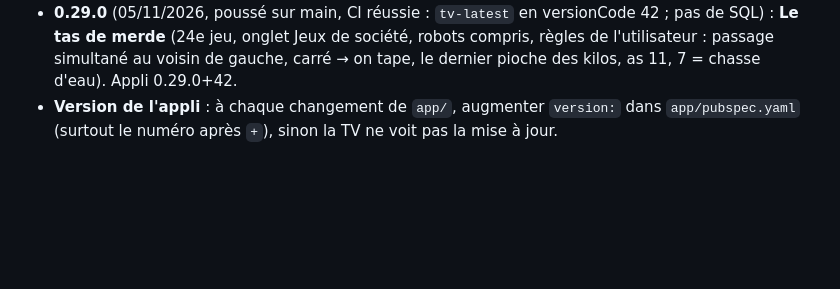
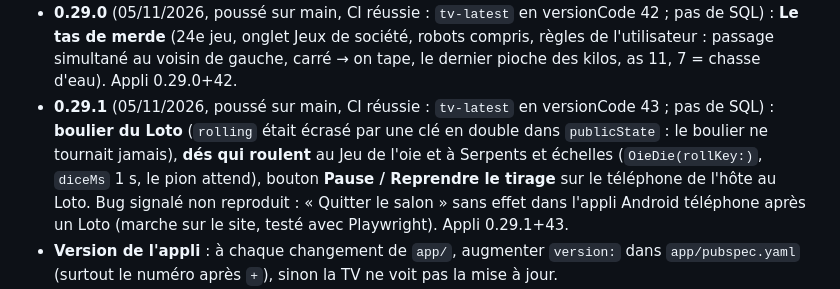
Before and after one commit to foclabroc/partybroc, a Markdown page: CLAUDE.md, the part around the change. Rendered like a GitHub page; blank space fills up the shorter version.

Commit message:
CLAUDE.md : 0.29.1 publiée
Co-Authored-By: Claude Opus 5.5 <noreply@anthropic.com>
Claude-Session: https://claude.ai/code/session_01Cs3xDsJp88QawN3wZD6Ume

```diff
--- a/CLAUDE.md
+++ b/CLAUDE.md
@@ -117,5 +117,6 @@ Catalogue dans `server/src/games/index.js` (`ready: false` = affiché « Bientô
 - **0.27.0** (05/11/2026, poussé sur main, CI réussie : `tv-latest` en versionCode 40 ; pas de SQL) : **Scrabroc** (22e jeu, onglet Jeux de société, robots compris, dictionnaire dans `server/data/`) et bouton **« 📖 Règles »** sur le téléphone pour tous les jeux de société. Appli 0.27.0+40.
 - **0.28.0** (05/11/2026, poussé sur main avec la 0.29.0 ; pas de SQL) : **Le Pouilleux** (23e jeu, onglet Jeux de société, robots compris, voir « Ajouter un jeu ») : cartes classiques redessinées, main rangée en glissant (dos vus en miroir), pioche chez le voisin avec la place visée visible de tous, gage en option. Appli 0.28.0+41.
 - **0.29.0** (05/11/2026, poussé sur main, CI réussie : `tv-latest` en versionCode 42 ; pas de SQL) : **Le tas de merde** (24e jeu, onglet Jeux de société, robots compris, règles de l'utilisateur : passage simultané au voisin de gauche, carré → on tape, le dernier pioche des kilos, as 11, 7 = chasse d'eau). Appli 0.29.0+42.
+- **0.29.1** (05/11/2026, poussé sur main, CI réussie : `tv-latest` en versionCode 43 ; pas de SQL) : **boulier du Loto** (`rolling` était écrasé par une clé en double dans `publicState` : le boulier ne tournait jamais), **dés qui roulent** au Jeu de l'oie et à Serpents et échelles (`OieDie(rollKey:)`, `diceMs` 1 s, le pion attend), bouton **Pause / Reprendre le tirage** sur le téléphone de l'hôte au Loto. Bug signalé non reproduit : « Quitter le salon » sans effet dans l'appli Android téléphone après un Loto (marche sur le site, testé avec Playwright). Appli 0.29.1+43.
 - **Version de l'appli** : à chaque changement de `app/`, augmenter `version:` dans `app/pubspec.yaml` (surtout le numéro après `+`), sinon la TV ne voit pas la mise à jour.
 - 24 jeux : 10 de société (Broc-Pioche, Photo roulette, Jeu de l'oie, Loto, Serpents et échelles, Yams, Skip-Broc, Scrabroc, Le Pouilleux, Le tas de merde), 14 fun (Course au tap et Petit bac retirés à la demande de l'utilisateur). Idée gardée pour plus tard : bouton « Rejouer » (« Encore ! ») sur le podium. Idées mises de côté : Serpents (Tron/Snake multijoueur dirigé depuis le téléphone) ; « Créer un salon (sans TV) » depuis le téléphone (salon normal ouvert par un téléphone, écran du jeu en petit sur chaque téléphone comme dans les salons permanents ; proposé le 04/11/2026). Idées proposées non faites : jeux de société Petits chevaux, Petit menteur (Perudo), Puissance 4, Bataille navale ; trophées, mode enfants, questions perso (page d'ajout), reprise après coupure du serveur, photos souvenirs, thèmes (Halloween, Noël…), et jeux : Le Menteur, Plutôt ceci ou cela, Top 5, Mot interdit, Carte du monde, Loup-garou, L'intrus…
```
